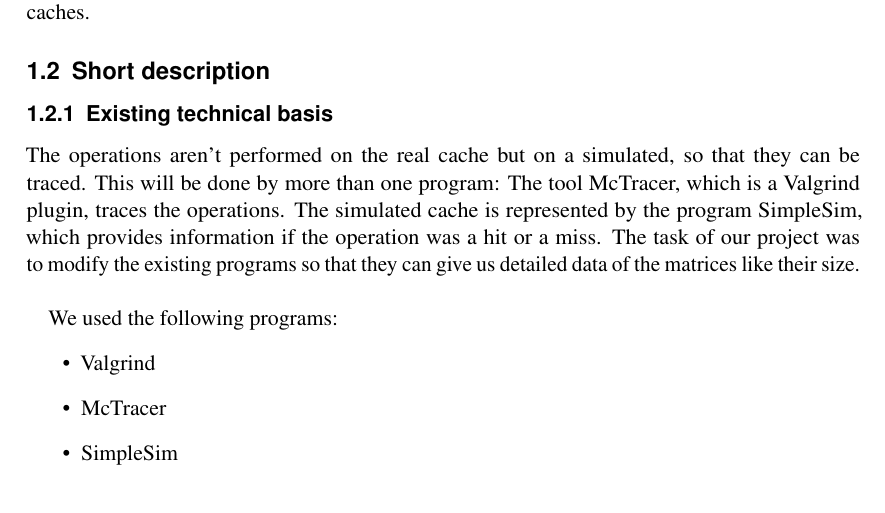
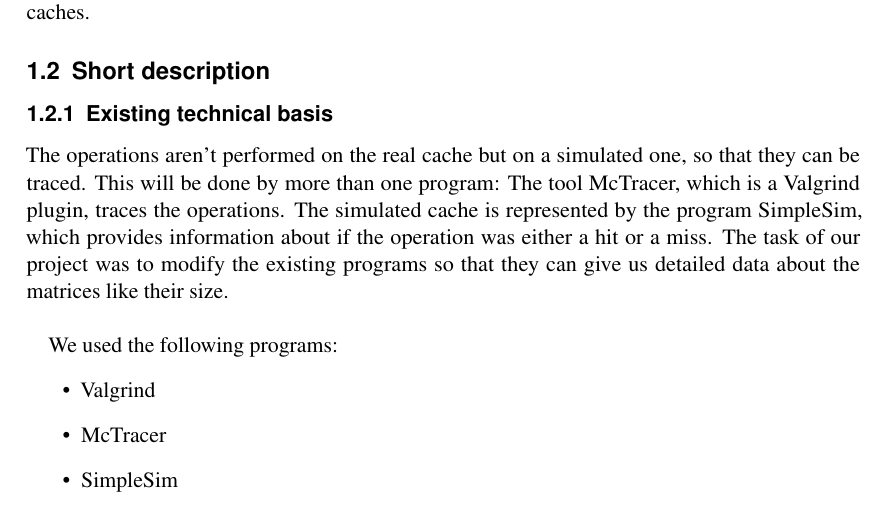
Before and after one commit to jcaesar/ETI-GP-SS12-P5, a LaTeX document (tex/docs/usr/main.tex, which reads tex/docs/usr/abstract.tex): part of page 2 of 12, cut so that both start at the same text. Compiled offline with pdfLaTeX.

Commit message:
Fixed some language errors

```diff
--- a/tex/docs/usr/abstract.tex
+++ b/tex/docs/usr/abstract.tex
@@ -4,7 +4,7 @@ To simplify this, a programmer needs tools. This specific tool we've developed i
 
 \subsection{Short description}
 \subsubsection{Existing technical basis}
-The operations aren't performed on the real cache but on a simulated, so that they can be traced. This will be done by more than one program: The tool McTracer, which is a Valgrind plugin, traces the operations. The simulated cache is represented by the program SimpleSim, which provides information if the operation was a hit or a miss. The task of our project was to modify the existing programs so that they can give us detailed data of the matrices like their size.
+The operations aren't performed on the real cache but on a simulated one, so that they can be traced. This will be done by more than one program: The tool McTracer, which is a Valgrind plugin, traces the operations. The simulated cache is represented by the program SimpleSim, which provides information about if the operation was either a hit or a miss. The task of our project was to modify the existing programs so that they can give us detailed data about the matrices like their size.
 \\
 
 We used the following programs:
```
